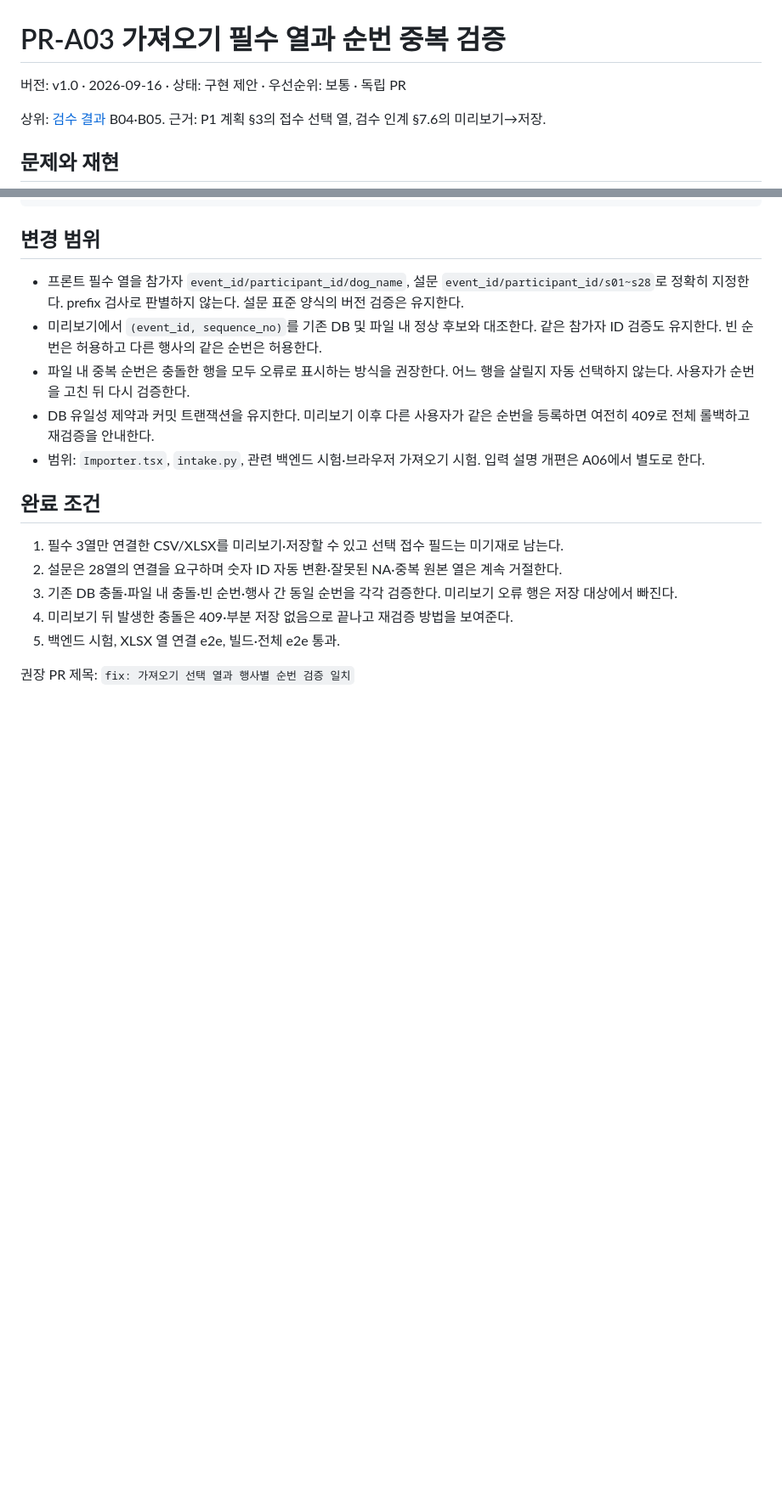
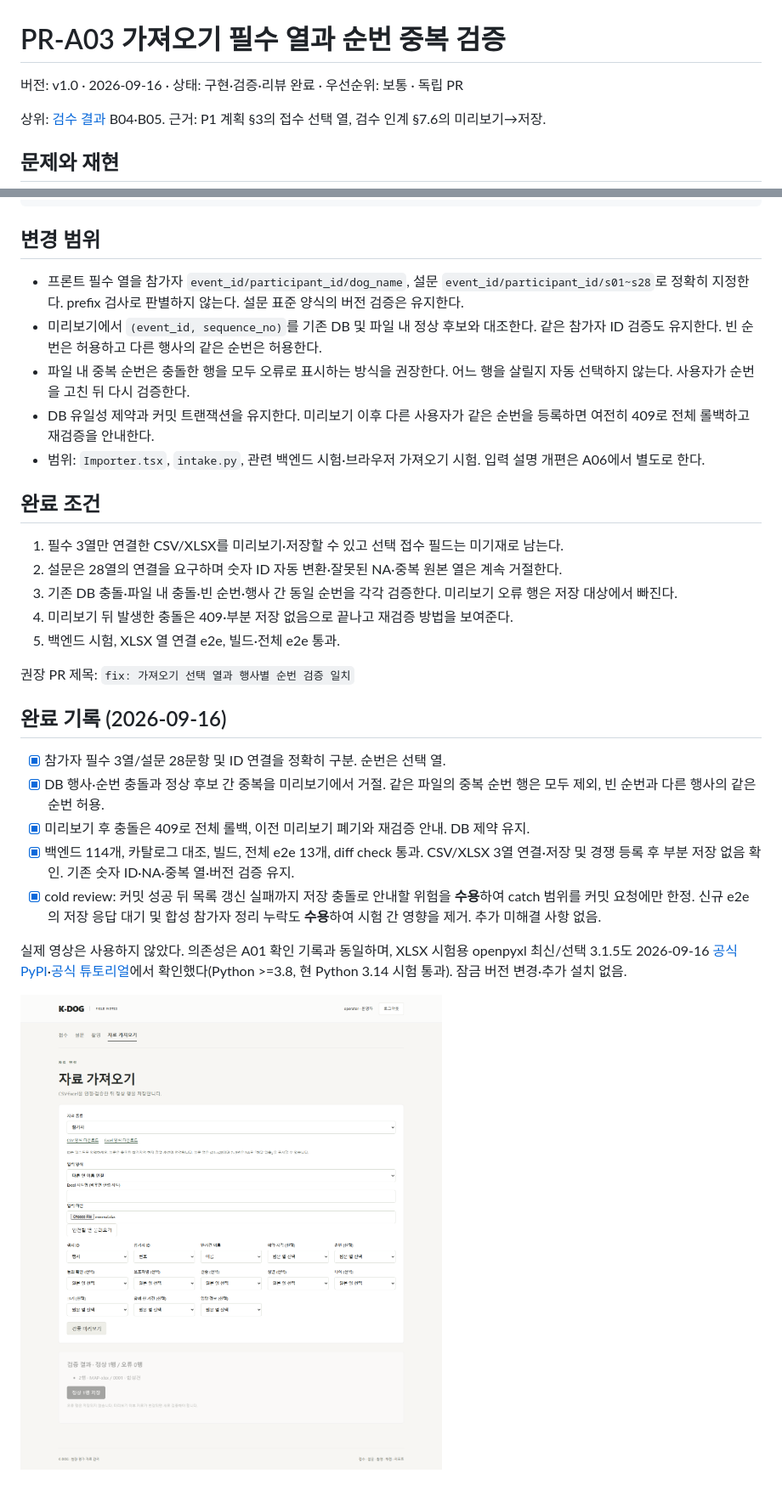
Before and after one commit to syleeVeluga/k-dog-proj, a Markdown page: docs/검수개선/K-DOG_PR-A03_가져오기검증_v1.0_20260916.md, 2 parts joined by grey strips. Shown at 85% size. Drawn GitHub-style; pictures changed too: docs/검수개선/images/a03-minimal-xlsx.png (added); blank space fills up the shorter version.

```diff
--- a/docs/검수개선/K-DOG_PR-A03_가져오기검증_v1.0_20260916.md
+++ b/docs/검수개선/K-DOG_PR-A03_가져오기검증_v1.0_20260916.md
@@ -1,6 +1,6 @@
 # PR-A03 가져오기 필수 열과 순번 중복 검증
 
-버전: v1.0 · 2026-09-16 · 상태: 구현 제안 · 우선순위: 보통 · 독립 PR
+버전: v1.0 · 2026-09-16 · 상태: 구현·검증·리뷰 완료 · 우선순위: 보통 · 독립 PR
 
 상위: [검수 결과](../K-DOG_검수결과_v1.0_20260916.md) B04·B05. 근거: P1 계획 §3의 접수 선택 열, 검수 인계 §7.6의 미리보기→저장.
 
@@ -38,3 +38,15 @@ AUDIT,0002,합성견B,1
 5. 백엔드 시험, XLSX 열 연결 e2e, 빌드·전체 e2e 통과.
 
 권장 PR 제목: `fix: 가져오기 선택 열과 행사별 순번 검증 일치`
+
+## 완료 기록 (2026-09-16)
+
+- [x] 참가자 필수 3열/설문 28문항 및 ID 연결을 정확히 구분. 순번은 선택 열.
+- [x] DB 행사·순번 충돌과 정상 후보 간 중복을 미리보기에서 거절. 같은 파일의 중복 순번 행은 모두 제외, 빈 순번과 다른 행사의 같은 순번 허용.
+- [x] 미리보기 후 충돌은 409로 전체 롤백, 이전 미리보기 폐기와 재검증 안내. DB 제약 유지.
+- [x] 백엔드 114개, 카탈로그 대조, 빌드, 전체 e2e 13개, diff check 통과. CSV/XLSX 3열 연결·저장 및 경쟁 등록 후 부분 저장 없음 확인. 기존 숫자 ID·NA·중복 열·버전 검증 유지.
+- [x] cold review: 커밋 성공 뒤 목록 갱신 실패까지 저장 충돌로 안내할 위험을 **수용**하여 catch 범위를 커밋 요청에만 한정. 신규 e2e의 저장 응답 대기 및 합성 참가자 정리 누락도 **수용**하여 시험 간 영향을 제거. 추가 미해결 사항 없음.
+
+실제 영상은 사용하지 않았다. 의존성은 A01 확인 기록과 동일하며, XLSX 시험용 openpyxl 최신/선택 3.1.5도 2026-09-16 [공식 PyPI](https://pypi.org/project/openpyxl/)·[공식 튜토리얼](https://openpyxl.readthedocs.io/en/3.1/tutorial.html)에서 확인했다(Python >=3.8, 현 Python 3.14 시험 통과). 잠금 버전 변경·추가 설치 없음.
+
+![필수 3열 XLSX 미리보기](images/a03-minimal-xlsx.png)
```
Also changed, not shown: 4 other files.
